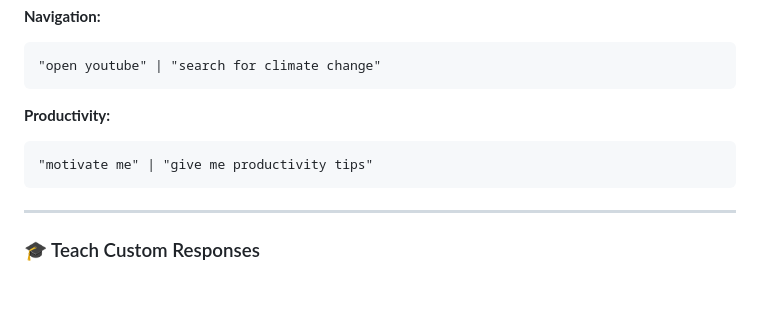
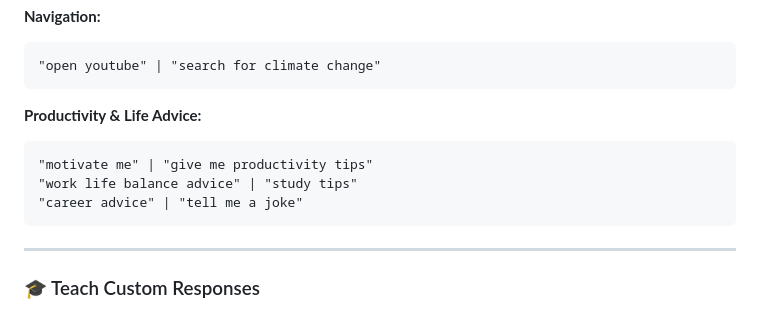
Before and after one commit to Avik-Ghosh07/Nextor-Ai_Assistant, a Markdown page: README.md, the part around the change. Rendered like a GitHub page; blank space fills up the shorter version.

Commit message:
Update README with work-life balance and advice commands

````diff
--- a/README.md
+++ b/README.md
@@ -79,9 +79,11 @@ Open http://127.0.0.1:5000 → Allow microphone/notifications/location → Click
 "open youtube" | "search for climate change"
 ```
 
-**Productivity:**
+**Productivity & Life Advice:**
 ```
 "motivate me" | "give me productivity tips"
+"work life balance advice" | "study tips"
+"career advice" | "tell me a joke"
 ```
 
 ---
````
